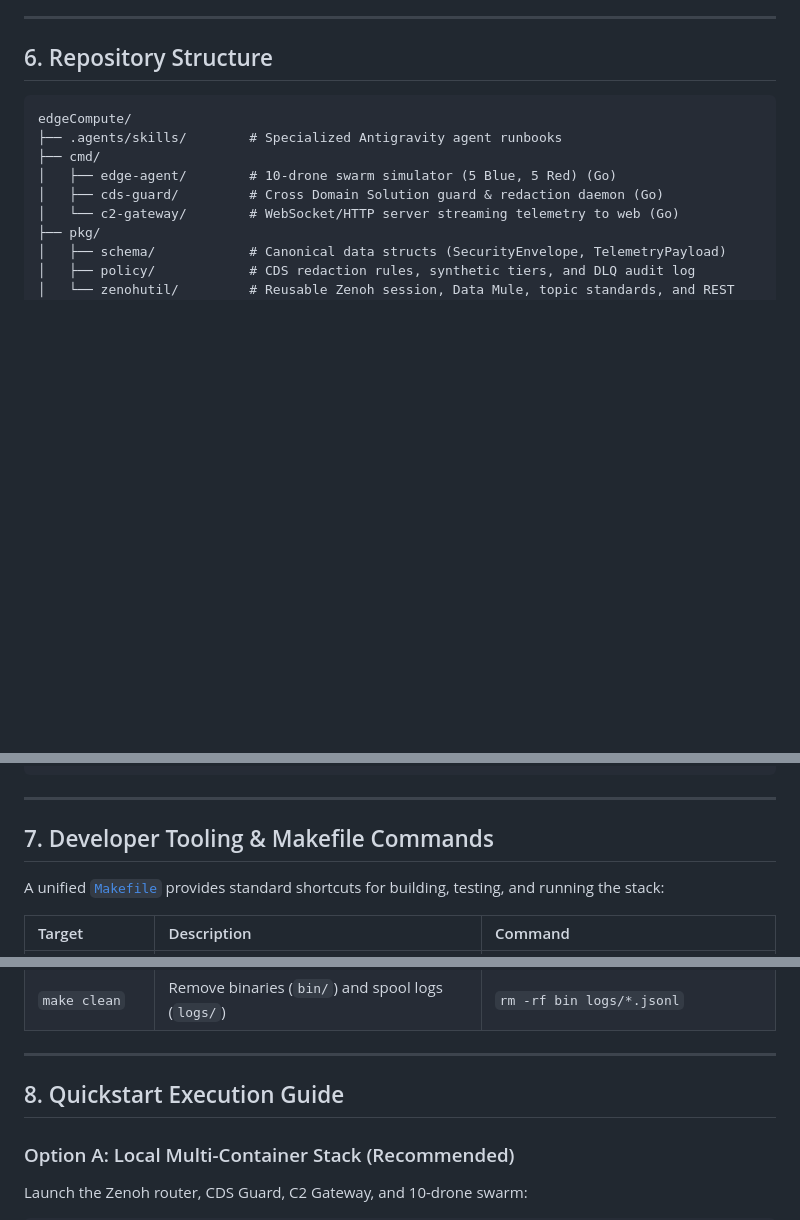
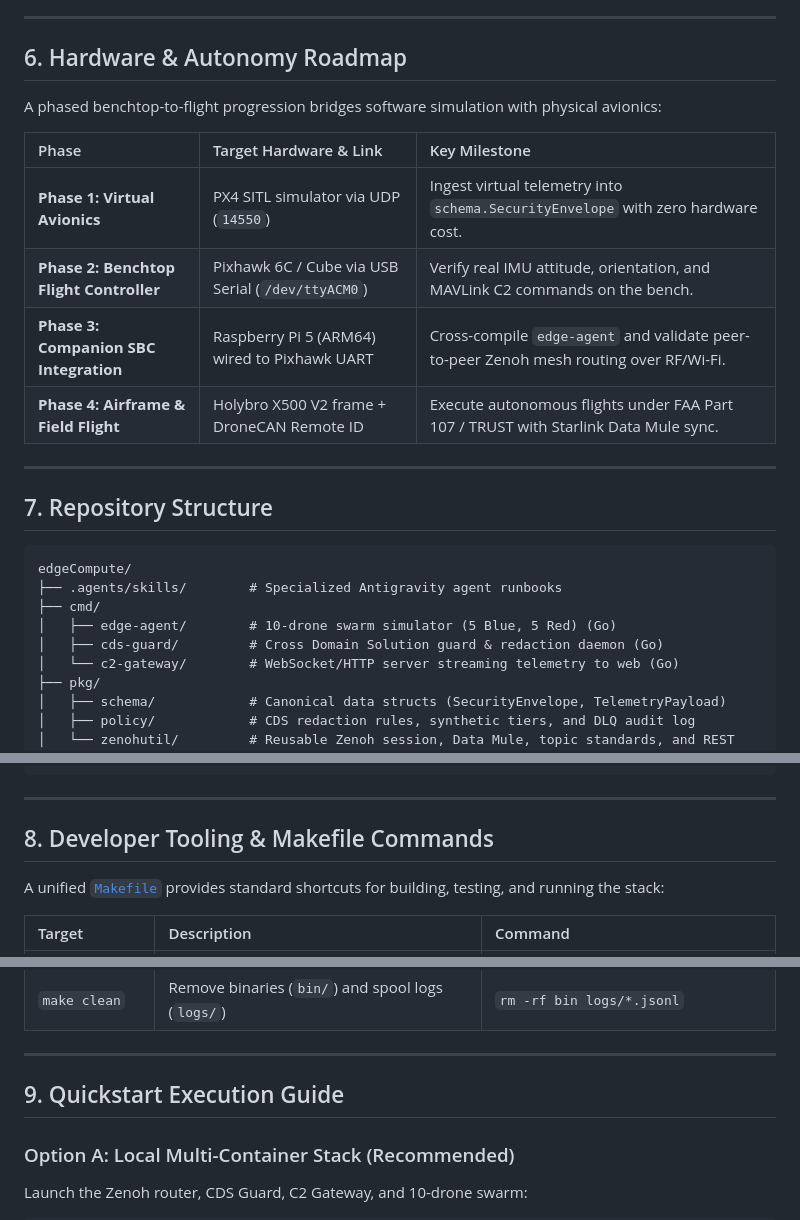
Before and after one commit to matteus8/blue-polar-bear, a Markdown page: README.md, 3 parts joined by grey strips. GitHub-like rendering; blank space fills up the shorter version.

Commit message:
docs: add phased benchtop-to-flight hardware integration roadmap (#10)

````diff
--- a/README.md
+++ b/README.md
@@ -159,7 +159,20 @@ The system simulates a live tactical scenario centered in Morocco (`31.6500° N,
 
 ---
 
-## 6. Repository Structure
+## 6. Hardware & Autonomy Roadmap
+
+A phased benchtop-to-flight progression bridges software simulation with physical avionics:
+
+| Phase | Target Hardware & Link | Key Milestone |
+| :--- | :--- | :--- |
+| **Phase 1: Virtual Avionics** | PX4 SITL simulator via UDP (`14550`) | Ingest virtual telemetry into `schema.SecurityEnvelope` with zero hardware cost. |
+| **Phase 2: Benchtop Flight Controller** | Pixhawk 6C / Cube via USB Serial (`/dev/ttyACM0`) | Verify real IMU attitude, orientation, and MAVLink C2 commands on the bench. |
+| **Phase 3: Companion SBC Integration** | Raspberry Pi 5 (ARM64) wired to Pixhawk UART | Cross-compile `edge-agent` and validate peer-to-peer Zenoh mesh routing over RF/Wi-Fi. |
+| **Phase 4: Airframe & Field Flight** | Holybro X500 V2 frame + DroneCAN Remote ID | Execute autonomous flights under FAA Part 107 / TRUST with Starlink Data Mule sync. |
+
+---
+
+## 7. Repository Structure
 
 ```text
 edgeCompute/
@@ -190,7 +203,7 @@ edgeCompute/
 
 ---
 
-## 7. Developer Tooling & Makefile Commands
+## 8. Developer Tooling & Makefile Commands
 
 A unified [`Makefile`](file:///Users/mcamacho/git-repos/edgeCompute/Makefile) provides standard shortcuts for building, testing, and running the stack:
 
@@ -209,7 +222,7 @@ A unified [`Makefile`](file:///Users/mcamacho/git-repos/edgeCompute/Makefile) pr
 
 ---
 
-## 8. Quickstart Execution Guide
+## 9. Quickstart Execution Guide
 
 ### Option A: Local Multi-Container Stack (Recommended)
 Launch the Zenoh router, CDS Guard, C2 Gateway, and 10-drone swarm:
````
Also changed, not shown: other parts of README.md (+2 -2 lines), AGENTS.md (+21 -0 lines).
